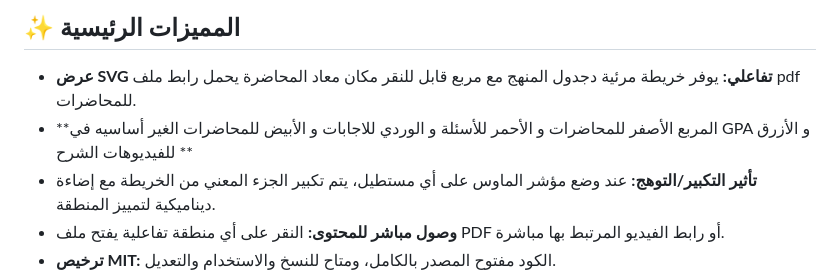
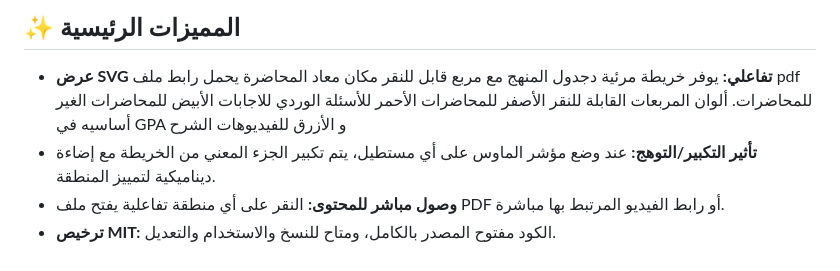
Before and after one commit to 05george/semester-3, a Markdown page: README.md, the part around the change. GitHub-like rendering.

```diff
--- a/README.md
+++ b/README.md
@@ -5,7 +5,12 @@
 ## ✨ المميزات الرئيسية
 
 * **عرض SVG تفاعلي:** يوفر خريطة مرئية دجدول المنهج مع مربع قابل للنقر مكان معاد المحاضرة يحمل رابط ملف pdf للمحاضرات.
-* **المربع الأصفر للمحاضرات و الأحمر للأسئلة و الوردي للاجابات و الأبيض للمحاضرات الغير أساسيه في GPA و الأزرق للفيديوهات الشرح **
+ألوان المربعات القابلة للنقر
+الأصفر للمحاضرات
+الأحمر للأسئلة
+الوردي للاجابات
+الأبيض للمحاضرات الغير أساسيه في GPA و
+الأزرق للفيديوهات الشرح
 * **تأثير التكبير/التوهج:** عند وضع مؤشر الماوس على أي مستطيل، يتم تكبير الجزء المعني من الخريطة مع إضاءة ديناميكية لتمييز المنطقة.
 * **وصول مباشر للمحتوى:** النقر على أي منطقة تفاعلية يفتح ملف PDF أو رابط الفيديو المرتبط بها مباشرة.
 * **ترخيص MIT:** الكود مفتوح المصدر بالكامل، ومتاح للنسخ والاستخدام والتعديل.
```
